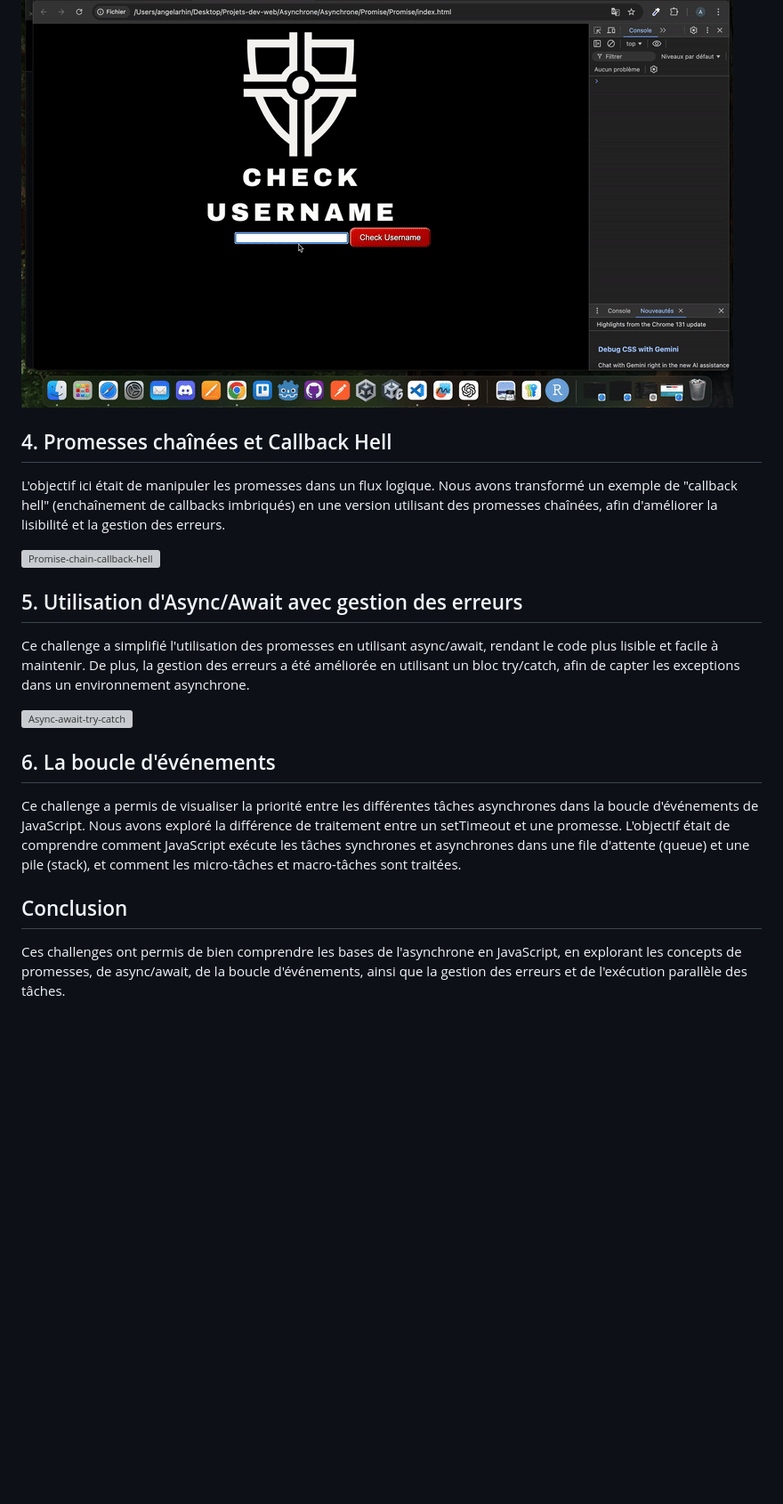
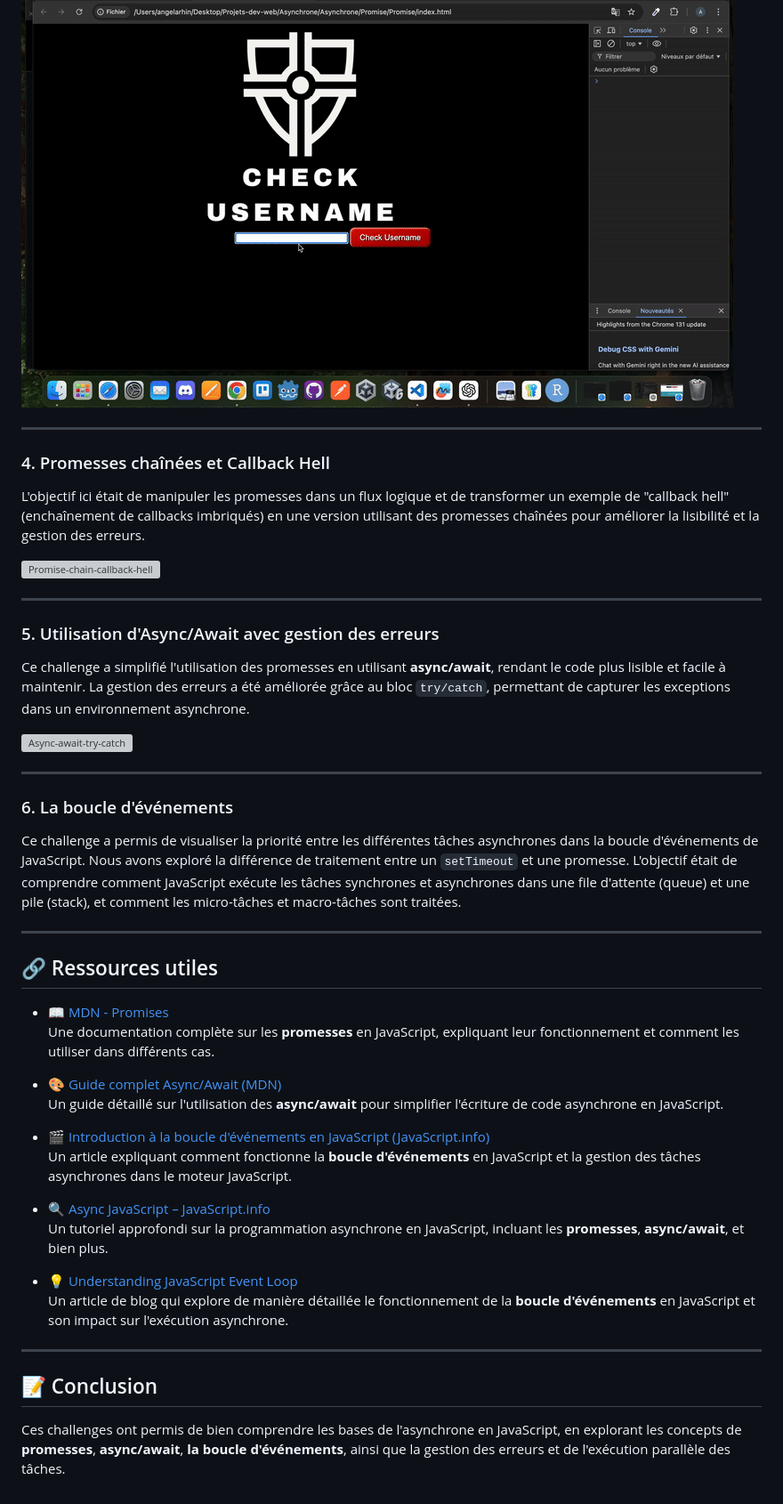
Before and after one commit to Sweetyamnesia/Asynchrone, a Markdown page: README.md, the part around the change printed below. Shown: that part at 89% size. Rendered like a GitHub page; blank space fills up the shorter version; grey boxes are pictures that could not be loaded.

```diff
--- a/README.md
+++ b/README.md
@@ -42,19 +50,45 @@ Ce challenge consistait à créer une Promise personnalisée, avec gestion des r
 
 ![Promise](https://github.com/Sweetyamnesia/Asynchrone/blob/main/Images/Promise-ezgif.com-video-to-gif-converter.gif?raw=true)
 
+---
 
-## 4. Promesses chaînées et Callback Hell
-L'objectif ici était de manipuler les promesses dans un flux logique. Nous avons transformé un exemple de "callback hell" (enchaînement de callbacks imbriqués) en une version utilisant des promesses chaînées, afin d'améliorer la lisibilité et la gestion des erreurs.
+### 4. Promesses chaînées et Callback Hell
+L'objectif ici était de manipuler les promesses dans un flux logique et de transformer un exemple de "callback hell" (enchaînement de callbacks imbriqués) en une version utilisant des promesses chaînées pour améliorer la lisibilité et la gestion des erreurs.
 
 ![Promise-chain-callback-hell](https://github.com/Sweetyamnesia/Asynchrone/blob/main/Images/Promises-chainees-callback-hell-ezgif.com-video-to-gif-converter.gif?raw=true)
 
-## 5. Utilisation d'Async/Await avec gestion des erreurs
-Ce challenge a simplifié l'utilisation des promesses en utilisant async/await, rendant le code plus lisible et facile à maintenir. De plus, la gestion des erreurs a été améliorée en utilisant un bloc try/catch, afin de capter les exceptions dans un environnement asynchrone.
+---
+
+### 5. Utilisation d'Async/Await avec gestion des erreurs
+Ce challenge a simplifié l'utilisation des promesses en utilisant **async/await**, rendant le code plus lisible et facile à maintenir. La gestion des erreurs a été améliorée grâce au bloc `try/catch`, permettant de capturer les exceptions dans un environnement asynchrone.
 
 ![Async-await-try-catch](https://github.com/Sweetyamnesia/Asynchrone/blob/main/Images/Async-await-Try-catch-ezgif.com-video-to-gif-converter.gif?raw=true)
 
-## 6. La boucle d'événements
-Ce challenge a permis de visualiser la priorité entre les différentes tâches asynchrones dans la boucle d'événements de JavaScript. Nous avons exploré la différence de traitement entre un setTimeout et une promesse. L'objectif était de comprendre comment JavaScript exécute les tâches synchrones et asynchrones dans une file d'attente (queue) et une pile (stack), et comment les micro-tâches et macro-tâches sont traitées.
+---
 
-## Conclusion
-Ces challenges ont permis de bien comprendre les bases de l'asynchrone en JavaScript, en explorant les concepts de promesses, de async/await, de la boucle d'événements, ainsi que la gestion des erreurs et de l'exécution parallèle des tâches.
+### 6. La boucle d'événements
+Ce challenge a permis de visualiser la priorité entre les différentes tâches asynchrones dans la boucle d'événements de JavaScript. Nous avons exploré la différence de traitement entre un `setTimeout` et une promesse. L'objectif était de comprendre comment JavaScript exécute les tâches synchrones et asynchrones dans une file d'attente (queue) et une pile (stack), et comment les micro-tâches et macro-tâches sont traitées.
+
+---
+
+## 🔗 Ressources utiles
+
+- [📖 MDN - Promises](https://developer.mozilla.org/en-US/docs/Web/JavaScript/Reference/Global_Objects/Promise)
+  Une documentation complète sur les **promesses** en JavaScript, expliquant leur fonctionnement et comment les utiliser dans différents cas.
+
+- [🎨 Guide complet Async/Await (MDN)](https://developer.mozilla.org/en-US/docs/Web/JavaScript/Reference/Statements/async_function)
+  Un guide détaillé sur l'utilisation des **async/await** pour simplifier l'écriture de code asynchrone en JavaScript.
+
+- [🎬 Introduction à la boucle d'événements en JavaScript (JavaScript.info)](https://javascript.info/event-loop)
+  Un article expliquant comment fonctionne la **boucle d'événements** en JavaScript et la gestion des tâches asynchrones dans le moteur JavaScript.
+
+- [🔍 Async JavaScript – JavaScript.info](https://javascript.info/async)
+  Un tutoriel approfondi sur la programmation asynchrone en JavaScript, incluant les **promesses**, **async/await**, et bien plus.
+
+- [💡 Understanding JavaScript Event Loop](https://medium.com/javascript-in-plain-english/understanding-javascript-event-loop-650ac7f52d43)
+  Un article de blog qui explore de manière détaillée le fonctionnement de la **boucle d'événements** en JavaScript et son impact sur l'exécution asynchrone.
+
+___
+
+## 📝 Conclusion
+Ces challenges ont permis de bien comprendre les bases de l'asynchrone en JavaScript, en explorant les concepts de **promesses**, **async/await**, **la boucle d'événements**, ainsi que la gestion des erreurs et de l'exécution parallèle des tâches.
```
Also changed, not shown: other parts of README.md (+36 -28 lines).
